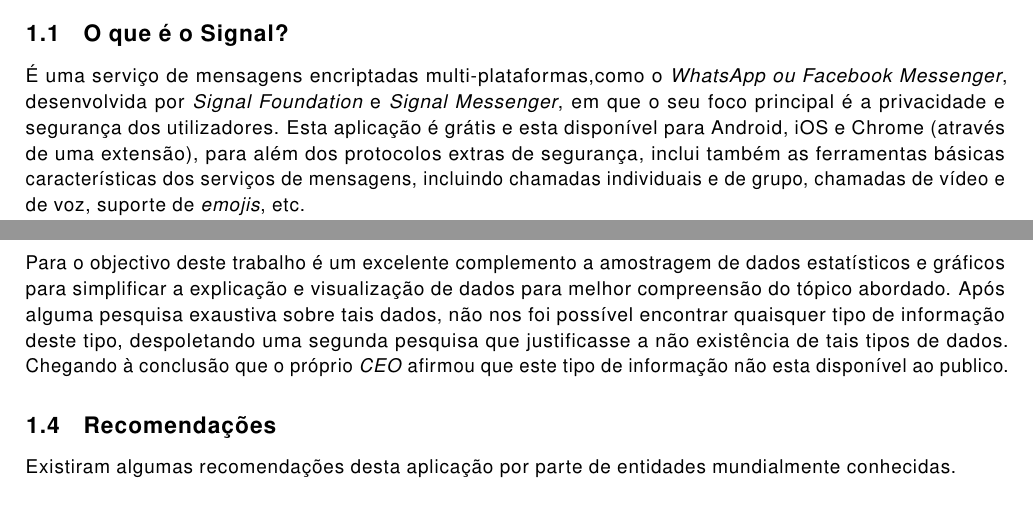
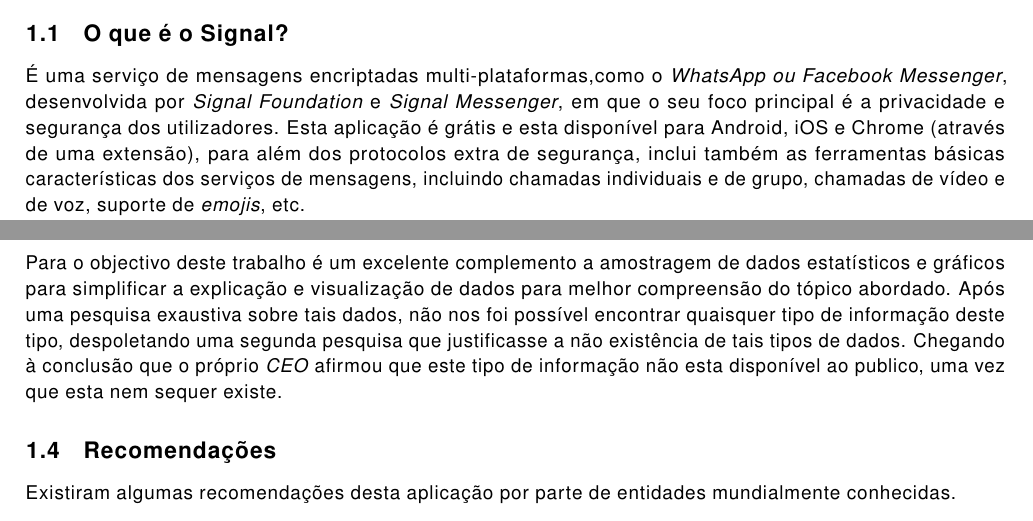
Before and after one commit to oEscal/apsei_report2, a LaTeX document (main.tex, which reads sections/framework.tex): two parts of pages 2 and 3 of 26, joined at a grey line, cut so that both start at the same text. Compiled offline with pdfLaTeX.

Commit message:
Minor fixes

```diff
--- a/sections/framework.tex
+++ b/sections/framework.tex
@@ -6,7 +6,7 @@
 
 É uma serviço de mensagens encriptadas multi-plataformas,como o \textit{WhatsApp ou Facebook Messenger}, desenvolvida por \textit{Signal Foundation} e \textit{Signal Messenger}, em que o seu foco principal é a privacidade e segurança dos utilizadores.
 Esta aplicação é grátis e esta disponível para  Android, iOS e Chrome (através de uma extensão),
-para além dos protocolos extras de segurança, inclui também as ferramentas básicas características dos serviços de mensagens, incluindo chamadas individuais e de grupo, chamadas de vídeo e de voz, suporte de \textit{emojis}, etc.\newline
+para além dos protocolos extra de segurança, inclui também as ferramentas básicas características dos serviços de mensagens, incluindo chamadas individuais e de grupo, chamadas de vídeo e de voz, suporte de \textit{emojis}, etc.\newline
 \textit{Signal} usa o numero de telemóvel para identificação do utilizador, evitando o processo de memorização de credenciais e usa encriptação \textit{end-to-end} para proteger todas as comunicações entre clientes da aplicação.\newline
 Além destas características, este serviço inclui mecanismos de verificação de identidade dos contactos e integridade dos dados de um canal.\newline
 Este serviço é considerado superior por aqueles que se preocupam principalmente com segurança e privacidade dos dados, todos os dados enviados ou recebidos são encriptados, o que dificulta bastante a compreensão dos dados caso algum sujeito consiga intercepta-los.
@@ -42,7 +42,7 @@
 \subsection{Dados estatísticos}
 \label{sec:estatis}
 Para o objectivo deste trabalho é um excelente complemento a amostragem de dados estatísticos e gráficos para simplificar a explicação e visualização de dados para melhor compreensão do tópico abordado.
-Após alguma pesquisa exaustiva sobre tais dados, não nos foi possível encontrar quaisquer tipo de informação deste tipo, despoletando uma segunda pesquisa que justificasse a não existência de tais tipos de dados. Chegando à conclusão que o próprio \textit{CEO} afirmou que este tipo de informação não esta disponível ao publico.
+Após uma pesquisa exaustiva sobre tais dados, não nos foi possível encontrar quaisquer tipo de informação deste tipo, despoletando uma segunda pesquisa que justificasse a não existência de tais tipos de dados. Chegando à conclusão que o próprio \textit{CEO} afirmou que este tipo de informação não esta disponível ao publico, uma vez que esta nem sequer existe.
 
 
 \subsection{Recomendações}
```
